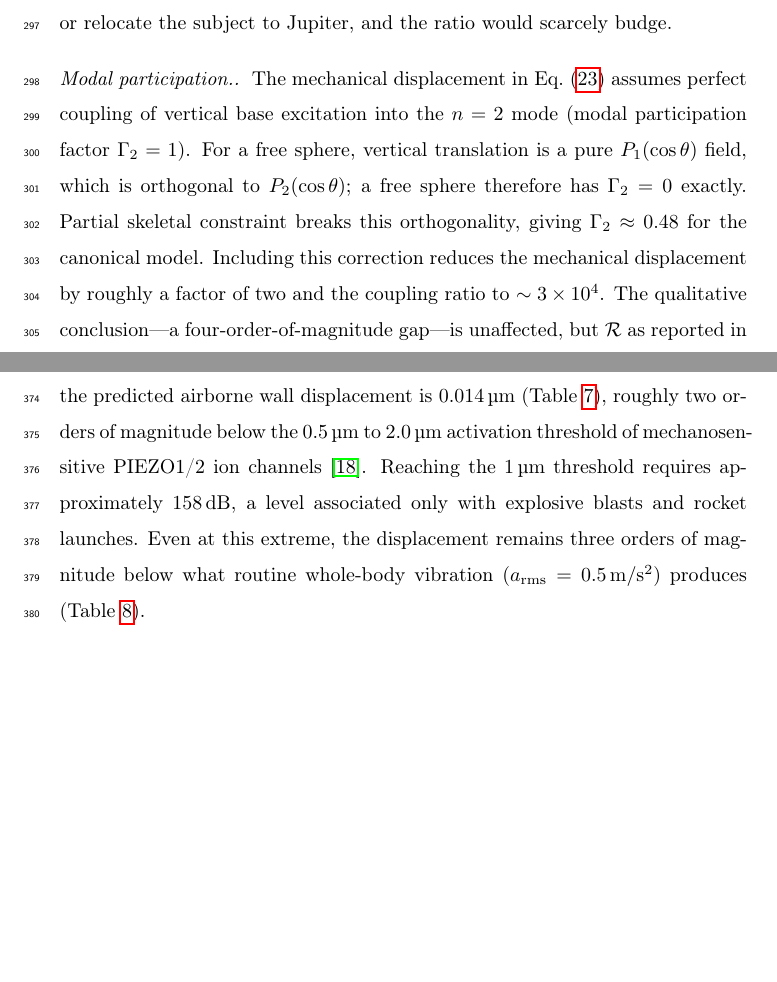
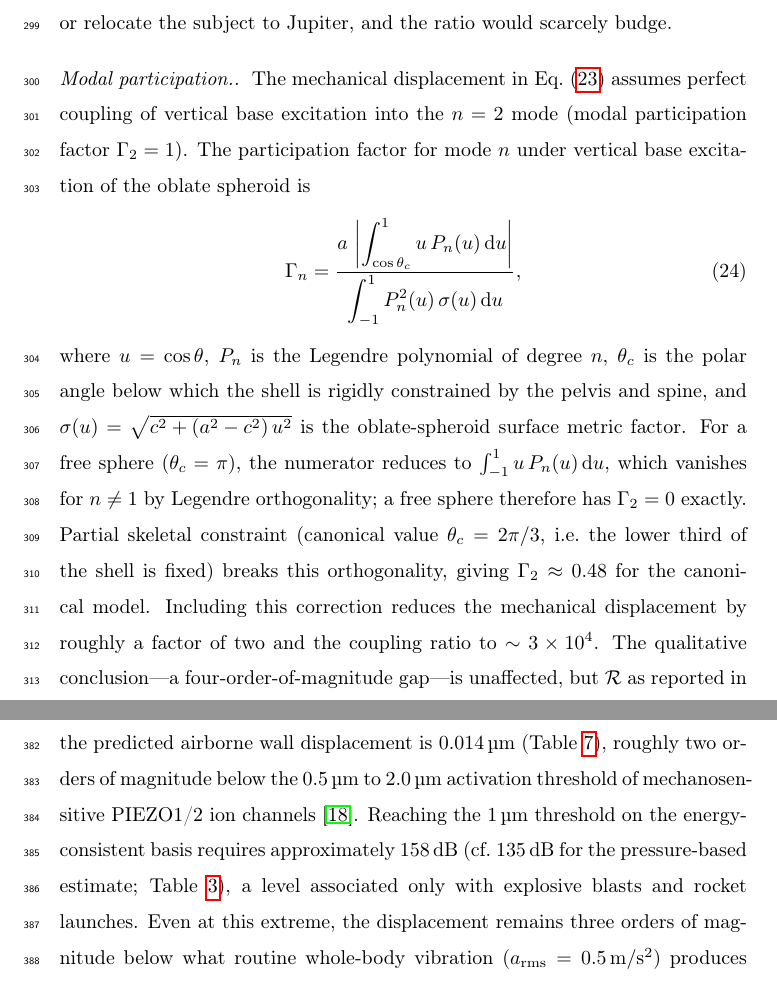
Before and after one commit to JonathanMace/brownnote, a LaTeX paper (paper/main.tex, which reads paper/sections/discussion.tex, paper/sections/section4_coupling.tex): two parts of pages 18 and 21 of 37, joined at a grey line, cut so that both start at the same text, the shorter picture padded with empty space. Compiled offline with pdfLaTeX.

Commit message:
[paper] Batch reviewer fixes: PIEZO reconciliation, Γ symbol, cover letter, Γ₂ definition
Four reviewer issues addressed:

1. PIEZO threshold duality (Reviewer B M4): Both 135 dB (pressure) and
   158 dB (energy) now labelled with basis throughout. Table 2 gains
   footnote + energy row. All cross-referenced.

2. Γ symbol overloading (Reviewer B m5): Γ_rad → ζ_rad in §4.4
   absorption cross-section, aligning with supplementary eq. S14.
   Γ₂ (modal participation) unchanged.

3. Cover letter (Reviewer A): All 46,000 → 6.6×10⁴. f₂ 3.95→4 Hz.

4. Γ₂ formal definition (Reviewer B m6): Added integral equation in
   §4.3 with full symbol definitions. Matches modal_participation.py.

Paper: 37 pages, 0 errors, 0 undefined. Tests: 118/118.

Co-authored-by: Copilot <223556219+Copilot@users.noreply.github.com>

```diff
--- a/paper/sections/discussion.tex
+++ b/paper/sections/discussion.tex
@@ -73,8 +73,10 @@ environmental or entertainment exposure---the predicted airborne wall
 displacement is \SI{0.014}{\micro\metre} (Table~\ref{tab:airborne}), roughly
 two orders of magnitude below the \SIrange{0.5}{2.0}{\micro\metre} activation
 threshold of mechanosensitive PIEZO1/2 ion channels \cite{coste2010piezo1}.
-Reaching the \SI{1}{\micro\metre} threshold requires approximately
-\SI{158}{\decibel},
+Reaching the \SI{1}{\micro\metre} threshold on the energy-consistent basis
+requires approximately \SI{158}{\decibel}
+(cf.\ \SI{135}{\decibel} for the pressure-based estimate;
+Table~\ref{tab:uq_summary}),
 a level associated only with explosive blasts and rocket launches.  Even at
 this extreme, the displacement remains three
 orders of magnitude below what routine whole-body vibration
--- a/paper/sections/section4_coupling.tex
+++ b/paper/sections/section4_coupling.tex
@@ -101,15 +104,32 @@ would scarcely budge.
 \paragraph{Modal participation.}
 The mechanical displacement in Eq.~\eqref{eq:coupling_ratio} assumes perfect
 coupling of vertical base excitation into the $n=2$ mode (modal participation
-factor $\Gamma_2 = 1$).  For a free sphere, vertical translation is a pure
-$P_1(\cos\theta)$ field, which is orthogonal to $P_2(\cos\theta)$; a free
-sphere therefore has $\Gamma_2 = 0$ exactly.  Partial skeletal constraint
-breaks this orthogonality, giving $\Gamma_2 \approx 0.48$ for the canonical
-model.  Including this correction reduces the mechanical displacement by
-roughly a factor of two and the coupling ratio to $\sim 3 \times 10^4$.
-The qualitative conclusion---a four-order-of-magnitude gap---is unaffected,
-but $\mathcal{R}$ as reported in Eq.~\eqref{eq:coupling_ratio} should be
-understood as an upper bound corresponding to the SDOF idealisation.
+factor $\Gamma_2 = 1$).  The participation factor for mode~$n$ under vertical
+base excitation of the oblate spheroid is
+\begin{equation}
+  \Gamma_n
+  = \frac{a\,\displaystyle\left|\int_{\cos\theta_c}^{1}
+      u\,P_n(u)\,\mathrm{d}u\right|}
+    {\displaystyle\int_{-1}^{1}
+      P_n^{2}(u)\,\sigma(u)\,\mathrm{d}u},
+  \label{eq:participation_factor}
+\end{equation}
+where $u = \cos\theta$, $P_n$ is the Legendre polynomial of degree~$n$,
+$\theta_c$ is the polar angle below which the shell is rigidly constrained
+by the pelvis and spine, and
+$\sigma(u) = \sqrt{c^{2} + (a^{2}-c^{2})\,u^{2}}$
+is the oblate-spheroid surface metric factor.
+For a free sphere ($\theta_c = \pi$), the numerator reduces to
+$\int_{-1}^{1} u\,P_n(u)\,\mathrm{d}u$, which vanishes for $n \neq 1$ by
+Legendre orthogonality; a free sphere therefore has $\Gamma_2 = 0$ exactly.
+Partial skeletal constraint (canonical value $\theta_c = 2\pi/3$, i.e.\ the
+lower third of the shell is fixed) breaks this orthogonality, giving
+$\Gamma_2 \approx 0.48$ for the canonical model.  Including this correction
+reduces the mechanical displacement by roughly a factor of two and the
+coupling ratio to $\sim 3 \times 10^4$.  The qualitative conclusion---a
+four-order-of-magnitude gap---is unaffected, but $\mathcal{R}$ as reported in
+Eq.~\eqref{eq:coupling_ratio} should be understood as an upper bound
+corresponding to the SDOF idealisation.
 
 \subsection{Energy Budget}
 
```
Also changed, not shown: paper/cover-letter.tex (+5 -5 lines), paper/sections/conclusion.tex (+3 -1 lines), paper/sections/section4_coupling.tex (11 more changed lines).
